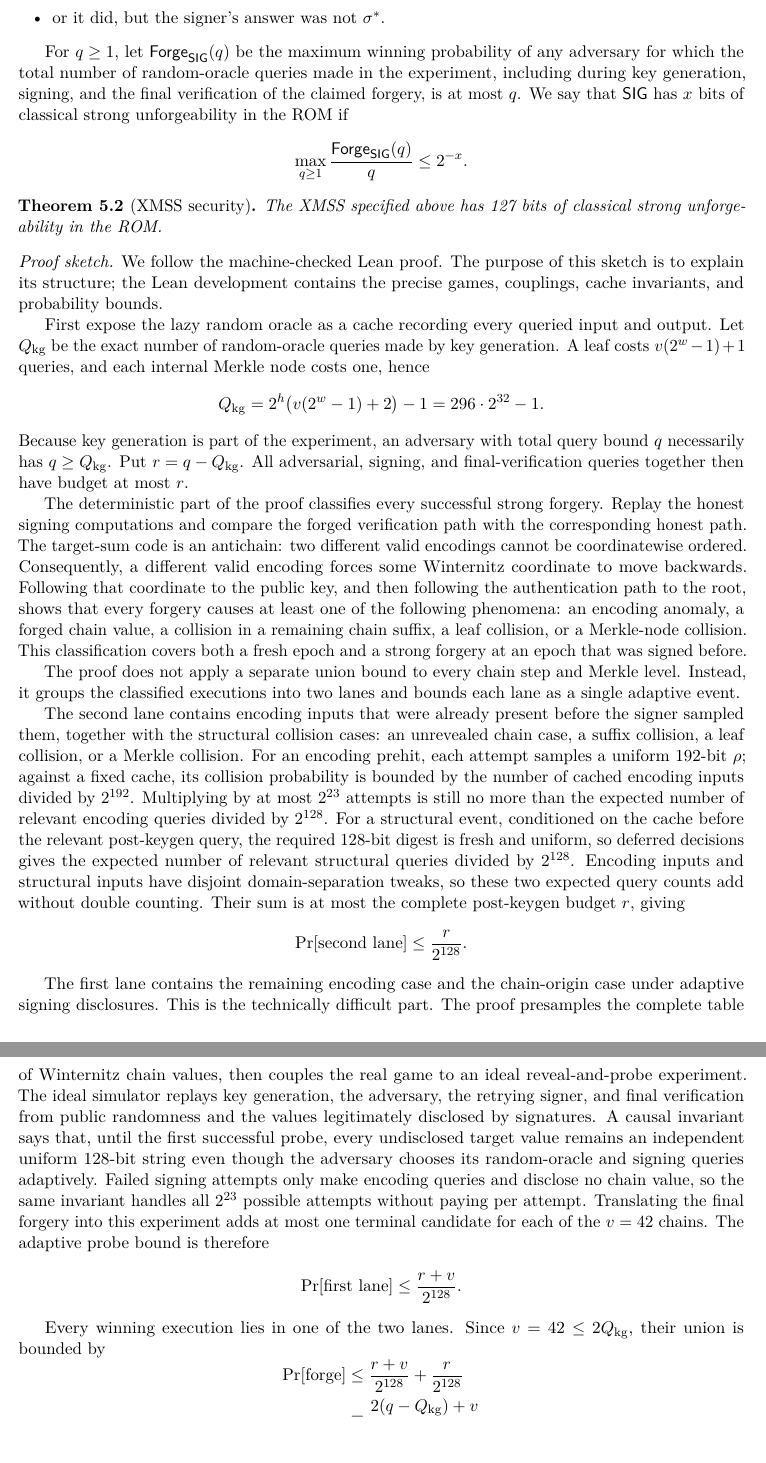
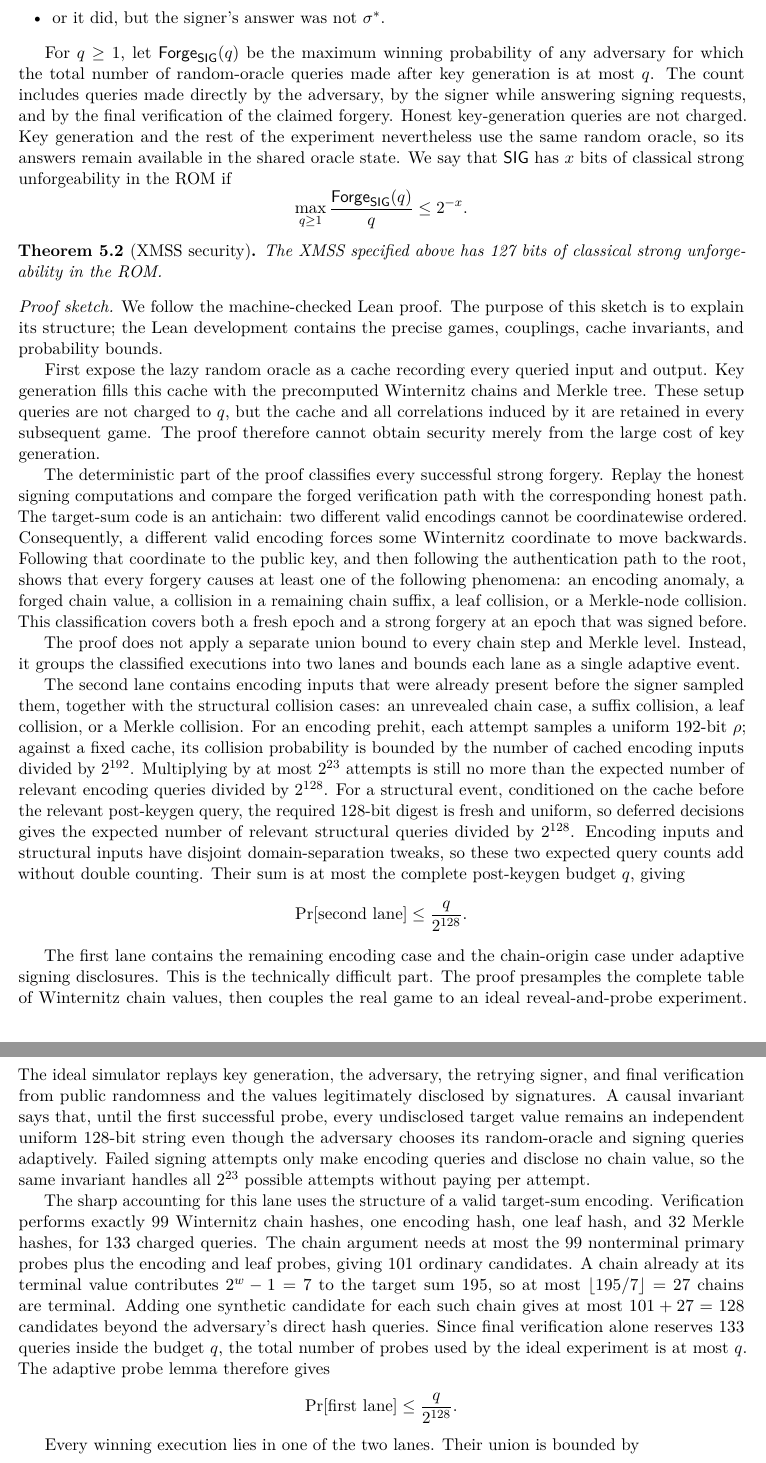
Before and after one commit to leanEthereum/leanVM-b, a LaTeX paper (doc/xmss/main.tex): two parts of pages 5 and 6 of 7, joined at a grey line, cut so that both start at the same text, the shorter picture padded with empty space. Compiled offline with pdfLaTeX.

Commit message:
Prove XMSS security with free key generation

```diff
--- a/doc/xmss/main.tex
+++ b/doc/xmss/main.tex
@@ -238,7 +238,7 @@ The adversary wins if $\Ver(\pk,\ep^*,m^*,\sigma^*)=1$ and the signer did not re
   \item or it did, but the signer's answer was not $\sigma^*$.
 \end{itemize}
 
-For $q \geq 1$, let $\Forge_{\SIG}(q)$ be the maximum winning probability of any adversary for which the total number of random-oracle queries made in the experiment, including during key generation, signing, and the final verification of the claimed forgery, is at most $q$. We say that $\SIG$ has $x$ bits of classical strong unforgeability in the ROM if
+For $q \geq 1$, let $\Forge_{\SIG}(q)$ be the maximum winning probability of any adversary for which the total number of random-oracle queries made after key generation is at most $q$. The count includes queries made directly by the adversary, by the signer while answering signing requests, and by the final verification of the claimed forgery. Honest key-generation queries are not charged. Key generation and the rest of the experiment nevertheless use the same random oracle, so its answers remain available in the shared oracle state. We say that $\SIG$ has $x$ bits of classical strong unforgeability in the ROM if
 \[
   \max_{q \geq 1}\frac{\Forge_{\SIG}(q)}{q}\leq 2^{-x}.
 \]
@@ -251,29 +251,25 @@ The XMSS specified above has 127 bits of classical strong unforgeability in the
 \begin{proof}[Proof sketch]
 We follow the machine-checked Lean proof. The purpose of this sketch is to explain its structure; the Lean development contains the precise games, couplings, cache invariants, and probability bounds.
 
-First expose the lazy random oracle as a cache recording every queried input and output. Let $Q_{\mathrm{kg}}$ be the exact number of random-oracle queries made by key generation. A leaf costs $v(2^w-1)+1$ queries, and each internal Merkle node costs one, hence
-\[
-  Q_{\mathrm{kg}}=2^h\bigl(v(2^w-1)+2\bigr)-1=296\cdot2^{32}-1.
-\]
-Because key generation is part of the experiment, an adversary with total query bound $q$ necessarily has $q\geq Q_{\mathrm{kg}}$. Put $r=q-Q_{\mathrm{kg}}$. All adversarial, signing, and final-verification queries together then have budget at most $r$.
+First expose the lazy random oracle as a cache recording every queried input and output. Key generation fills this cache with the precomputed Winternitz chains and Merkle tree. These setup queries are not charged to $q$, but the cache and all correlations induced by it are retained in every subsequent game. The proof therefore cannot obtain security merely from the large cost of key generation.
 
 The deterministic part of the proof classifies every successful strong forgery. Replay the honest signing computations and compare the forged verification path with the corresponding honest path. The target-sum code is an antichain: two different valid encodings cannot be coordinatewise ordered. Consequently, a different valid encoding forces some Winternitz coordinate to move backwards. Following that coordinate to the public key, and then following the authentication path to the root, shows that every forgery causes at least one of the following phenomena: an encoding anomaly, a forged chain value, a collision in a remaining chain suffix, a leaf collision, or a Merkle-node collision. This classification covers both a fresh epoch and a strong forgery at an epoch that was signed before.
 
 The proof does not apply a separate union bound to every chain step and Merkle level. Instead, it groups the classified executions into two lanes and bounds each lane as a single adaptive event.
 
-The second lane contains encoding inputs that were already present before the signer sampled them, together with the structural collision cases: an unrevealed chain case, a suffix collision, a leaf collision, or a Merkle collision. For an encoding prehit, each attempt samples a uniform 192-bit $\rho$; against a fixed cache, its collision probability is bounded by the number of cached encoding inputs divided by $2^{192}$. Multiplying by at most $2^{23}$ attempts is still no more than the expected number of relevant encoding queries divided by $2^{128}$. For a structural event, conditioned on the cache before the relevant post-keygen query, the required 128-bit digest is fresh and uniform, so deferred decisions gives the expected number of relevant structural queries divided by $2^{128}$. Encoding inputs and structural inputs have disjoint domain-separation tweaks, so these two expected query counts add without double counting. Their sum is at most the complete post-keygen budget $r$, giving
+The second lane contains encoding inputs that were already present before the signer sampled them, together with the structural collision cases: an unrevealed chain case, a suffix collision, a leaf collision, or a Merkle collision. For an encoding prehit, each attempt samples a uniform 192-bit $\rho$; against a fixed cache, its collision probability is bounded by the number of cached encoding inputs divided by $2^{192}$. Multiplying by at most $2^{23}$ attempts is still no more than the expected number of relevant encoding queries divided by $2^{128}$. For a structural event, conditioned on the cache before the relevant post-keygen query, the required 128-bit digest is fresh and uniform, so deferred decisions gives the expected number of relevant structural queries divided by $2^{128}$. Encoding inputs and structural inputs have disjoint domain-separation tweaks, so these two expected query counts add without double counting. Their sum is at most the complete post-keygen budget $q$, giving
 \[
-  \Pr[\text{second lane}]\leq\frac{r}{2^{128}}.
+  \Pr[\text{second lane}]\leq\frac{q}{2^{128}}.
 \]
 
-The first lane contains the remaining encoding case and the chain-origin case under adaptive signing disclosures. This is the technically difficult part. The proof presamples the complete table of Winternitz chain values, then couples the real game to an ideal reveal-and-probe experiment. The ideal simulator replays key generation, the adversary, the retrying signer, and final verification from public randomness and the values legitimately disclosed by signatures. A causal invariant says that, until the first successful probe, every undisclosed target value remains an independent uniform 128-bit string even though the adversary chooses its random-oracle and signing queries adaptively. Failed signing attempts only make encoding queries and disclose no chain value, so the same invariant handles all $2^{23}$ possible attempts without paying per attempt. Translating the final forgery into this experiment adds at most one terminal candidate for each of the $v=42$ chains. The adaptive probe bound is therefore
+The first lane contains the remaining encoding case and the chain-origin case under adaptive signing disclosures. This is the technically difficult part. The proof presamples the complete table of Winternitz chain values, then couples the real game to an ideal reveal-and-probe experiment. The ideal simulator replays key generation, the adversary, the retrying signer, and final verification from public randomness and the values legitimately disclosed by signatures. A causal invariant says that, until the first successful probe, every undisclosed target value remains an independent uniform 128-bit string even though the adversary chooses its random-oracle and signing queries adaptively. Failed signing attempts only make encoding queries and disclose no chain value, so the same invariant handles all $2^{23}$ possible attempts without paying per attempt.
+
+The sharp accounting for this lane uses the structure of a valid target-sum encoding. Verification performs exactly 99 Winternitz chain hashes, one encoding hash, one leaf hash, and 32 Merkle hashes, for 133 charged queries. The chain argument needs at most the 99 nonterminal primary probes plus the encoding and leaf probes, giving 101 ordinary candidates. A chain already at its terminal value contributes $2^w-1=7$ to the target sum 195, so at most $\lfloor195/7\rfloor=27$ chains are terminal. Adding one synthetic candidate for each such chain gives at most $101+27=128$ candidates beyond the adversary's direct hash queries. Since final verification alone reserves 133 queries inside the budget $q$, the total number of probes used by the ideal experiment is at most $q$. The adaptive probe lemma therefore gives
 \[
-  \Pr[\text{first lane}]\leq\frac{r+v}{2^{128}}.
+  \Pr[\text{first lane}]\leq\frac{q}{2^{128}}.
 \]
 
-Every winning execution lies in one of the two lanes. Since $v=42\leq2Q_{\mathrm{kg}}$, their union is bounded by
+Every winning execution lies in one of the two lanes. Their union is bounded by
 \[
 \begin{aligned}
   \Pr[\text{forge}]
-  &\leq \frac{r+v}{2^{128}}+\frac{r}{2^{128}}\\
-  &=\frac{2(q-Q_{\mathrm{kg}})+v}{2^{128}}\\
```
Also changed, not shown: formal/xmss/README.md, doc/xmss/main.tex (3 more changed lines), 9 other files.
